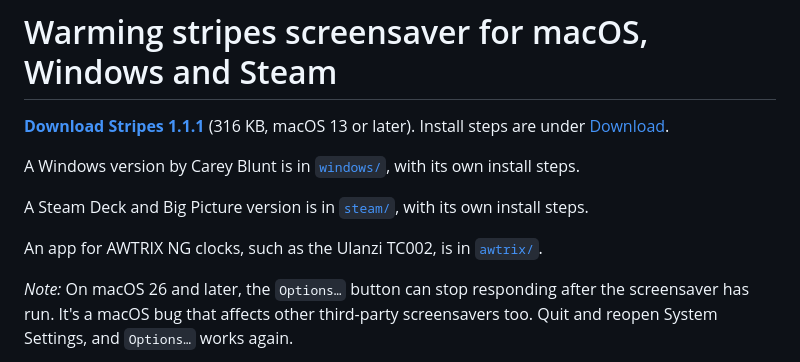
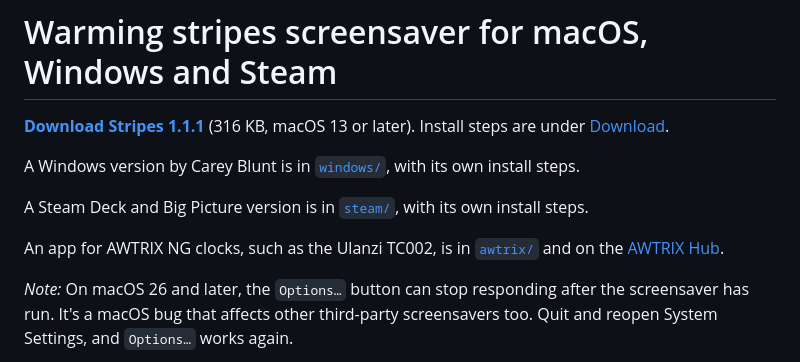
Before and after one commit to gkaramanis/stripes-saver, a Markdown page: README.md, the part around the change. Rendered like a GitHub page.

Commit message:
README: link the AWTRIX Hub page
Co-Authored-By: Claude Opus 5.5 <noreply@anthropic.com>
Claude-Session: https://claude.ai/code/session_014Q1k2xhptCFH2L6nbHMTvy

```diff
--- a/README.md
+++ b/README.md
@@ -6,7 +6,7 @@ A Windows version by Carey Blunt is in [`windows/`](windows/README.md), with its
 
 A Steam Deck and Big Picture version is in [`steam/`](steam/README.md), with its own install steps.
 
-An app for AWTRIX NG clocks, such as the Ulanzi TC002, is in [`awtrix/`](awtrix/README.md).
+An app for AWTRIX NG clocks, such as the Ulanzi TC002, is in [`awtrix/`](awtrix/README.md) and on the [AWTRIX Hub](https://awtrix.de/script/X9n6TDj2SfmE).
 
 *Note:* On macOS 26 and later, the `Options…` button can stop responding after the screensaver has run. It's a macOS bug that affects other third-party screensavers too. Quit and reopen System Settings, and `Options…` works again.
 
```
